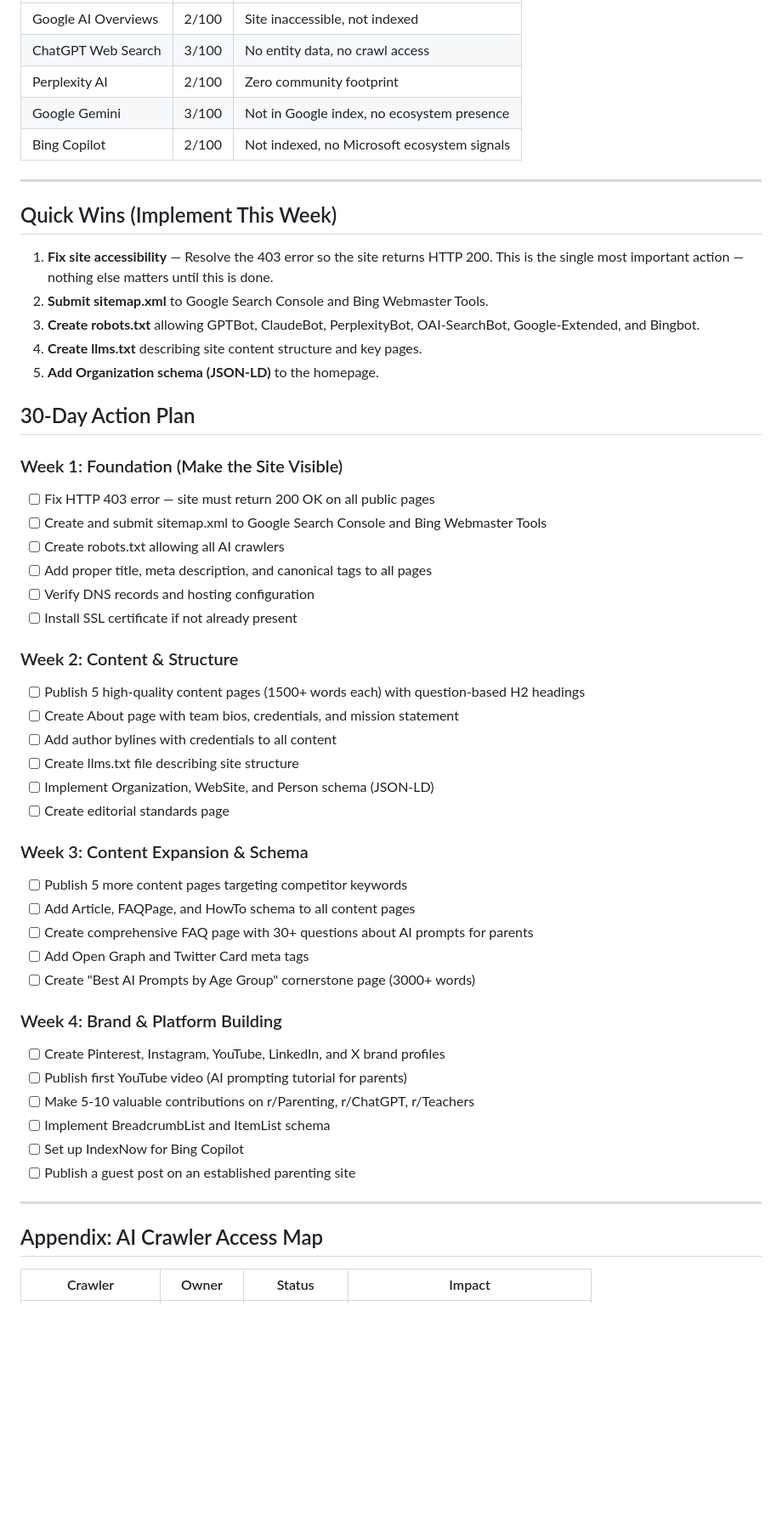
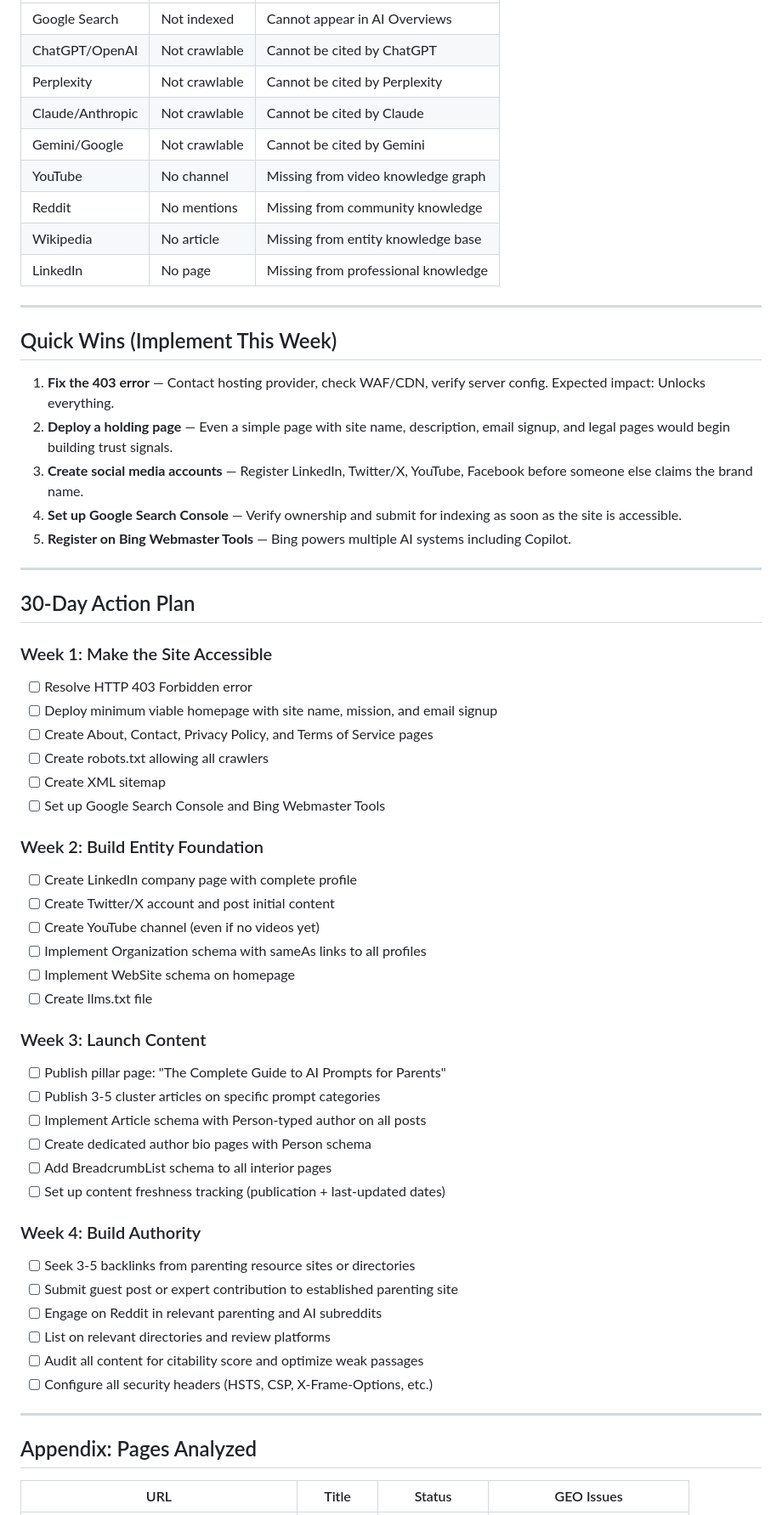
Before and after one commit to littlethinkersllc-coder/GEO-SEO, a Markdown page: GEO-AUDIT-REPORT-promptsforparents.md, the part around one of its changes. Shown at 85% size. Drawn GitHub-style; blank space fills up the shorter version.

```diff
--- a/GEO-AUDIT-REPORT-promptsforparents.md
+++ b/GEO-AUDIT-REPORT-promptsforparents.md
@@ -192,56 +275,63 @@ No structured data of any kind detected. Essential schemas for this site type:
 |---|---|---|
-| Google AI Overviews | 2/100 | Site inaccessible, not indexed |
-| ChatGPT Web Search | 3/100 | No entity data, no crawl access |
-| Perplexity AI | 2/100 | Zero community footprint |
-| Google Gemini | 3/100 | Not in Google index, no ecosystem presence |
-| Bing Copilot | 2/100 | Not indexed, no Microsoft ecosystem signals |
+| Google Search | Not indexed | Cannot appear in AI Overviews |
+| ChatGPT/OpenAI | Not crawlable | Cannot be cited by ChatGPT |
+| Perplexity | Not crawlable | Cannot be cited by Perplexity |
+| Claude/Anthropic | Not crawlable | Cannot be cited by Claude |
+| Gemini/Google | Not crawlable | Cannot be cited by Gemini |
+| YouTube | No channel | Missing from video knowledge graph |
+| Reddit | No mentions | Missing from community knowledge |
+| Wikipedia | No article | Missing from entity knowledge base |
+| LinkedIn | No page | Missing from professional knowledge |
 
 ---
 
 ## Quick Wins (Implement This Week)
 
-1. **Fix site accessibility** — Resolve the 403 error so the site returns HTTP 200. This is the single most important action — nothing else matters until this is done.
-2. **Submit sitemap.xml** to Google Search Console and Bing Webmaster Tools.
-3. **Create robots.txt** allowing GPTBot, ClaudeBot, PerplexityBot, OAI-SearchBot, Google-Extended, and Bingbot.
-4. **Create llms.txt** describing site content structure and key pages.
-5. **Add Organization schema (JSON-LD)** to the homepage.
+1. **Fix the 403 error** — Contact hosting provider, check WAF/CDN, verify server config. Expected impact: Unlocks everything.
+2. **Deploy a holding page** — Even a simple page with site name, description, email signup, and legal pages would begin building trust signals.
+3. **Create social media accounts** — Register LinkedIn, Twitter/X, YouTube, Facebook before someone else claims the brand name.
+4. **Set up Google Search Console** — Verify ownership and submit for indexing as soon as the site is accessible.
+5. **Register on Bing Webmaster Tools** — Bing powers multiple AI systems including Copilot.
+
+---
 
 ## 30-Day Action Plan
 
-### Week 1: Foundation (Make the Site Visible)
-- [ ] Fix HTTP 403 error — site must return 200 OK on all public pages
-- [ ] Create and submit sitemap.xml to Google Search Console and Bing Webmaster Tools
-- [ ] Create robots.txt allowing all AI crawlers
-- [ ] Add proper title, meta description, and canonical tags to all pages
-- [ ] Verify DNS records and hosting configuration
-- [ ] Install SSL certificate if not already present
+### Week 1: Make the Site Accessible
+- [ ] Resolve HTTP 403 Forbidden error
+- [ ] Deploy minimum viable homepage with site name, mission, and email signup
+- [ ] Create About, Contact, Privacy Policy, and Terms of Service pages
+- [ ] Create robots.txt allowing all crawlers
+- [ ] Create XML sitemap
+- [ ] Set up Google Search Console and Bing Webmaster Tools
 
-### Week 2: Content & Structure
-- [ ] Publish 5 high-quality content pages (1500+ words each) with question-based H2 headings
-- [ ] Create About page with team bios, credentials, and mission statement
-- [ ] Add author bylines with credentials to all content
-- [ ] Create llms.txt file describing site structure
-- [ ] Implement Organization, WebSite, and Person schema (JSON-LD)
-- [ ] Create editorial standards page
+### Week 2: Build Entity Foundation
+- [ ] Create LinkedIn company page with complete profile
+- [ ] Create Twitter/X account and post initial content
+- [ ] Create YouTube channel (even if no videos yet)
+- [ ] Implement Organization schema with sameAs links to all profiles
+- [ ] Implement WebSite schema on homepage
+- [ ] Create llms.txt file
 
-### Week 3: Content Expansion & Schema
-- [ ] Publish 5 more content pages targeting competitor keywords
-- [ ] Add Article, FAQPage, and HowTo schema to all content pages
-- [ ] Create comprehensive FAQ page with 30+ questions about AI prompts for parents
-- [ ] Add Open Graph and Twitter Card meta tags
-- [ ] Create "Best AI Prompts by Age Group" cornerstone page (3000+ words)
+### Week 3: Launch Content
+- [ ] Publish pillar page: "The Complete Guide to AI Prompts for Parents"
+- [ ] Publish 3-5 cluster articles on specific prompt categories
+- [ ] Implement Article schema with Person-typed author on all posts
+- [ ] Create dedicated author bio pages with Person schema
+- [ ] Add BreadcrumbList schema to all interior pages
+- [ ] Set up content freshness tracking (publication + last-updated dates)
 
-### Week 4: Brand & Platform Building
-- [ ] Create Pinterest, Instagram, YouTube, LinkedIn, and X brand profiles
-- [ ] Publish first YouTube video (AI prompting tutorial for parents)
-- [ ] Make 5-10 valuable contributions on r/Parenting, r/ChatGPT, r/Teachers
-- [ ] Implement BreadcrumbList and ItemList schema
-- [ ] Set up IndexNow for Bing Copilot
-- [ ] Publish a guest post on an established parenting site
+### Week 4: Build Authority
+- [ ] Seek 3-5 backlinks from parenting resource sites or directories
+- [ ] Submit guest post or expert contribution to established parenting site
+- [ ] Engage on Reddit in relevant parenting and AI subreddits
+- [ ] List on relevant directories and review platforms
+- [ ] Audit all content for citability score and optimize weak passages
+- [ ] Configure all security headers (HSTS, CSP, X-Frame-Options, etc.)
 
 ---
 
-## Appendix: AI Crawler Access Map
+## Appendix: Pages Analyzed
 
-| Crawler | Owner | Status | Impact |
+| URL | Title | Status | GEO Issues |
 |---|---|---|---|
```
Also changed, not shown: other parts of GEO-AUDIT-REPORT-promptsforparents.md (+215 -145 lines).
